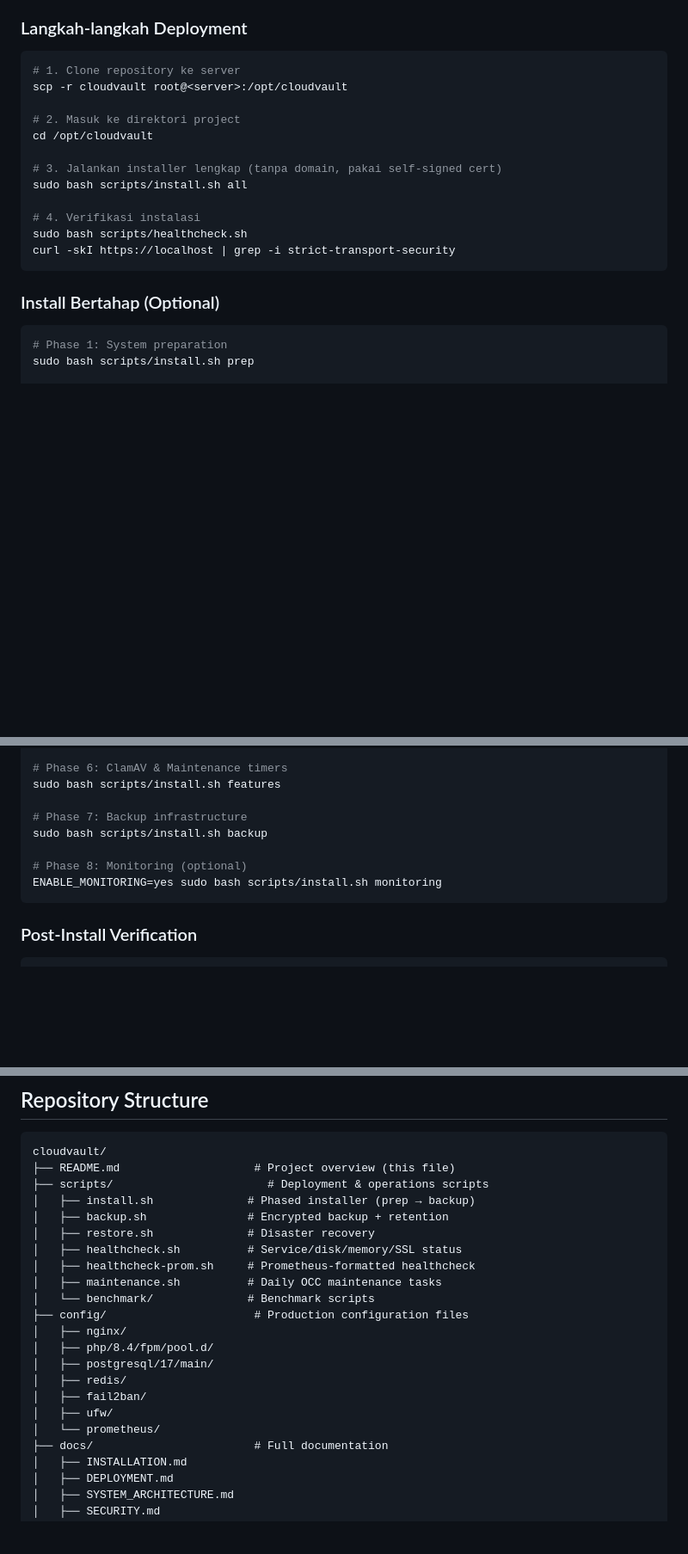
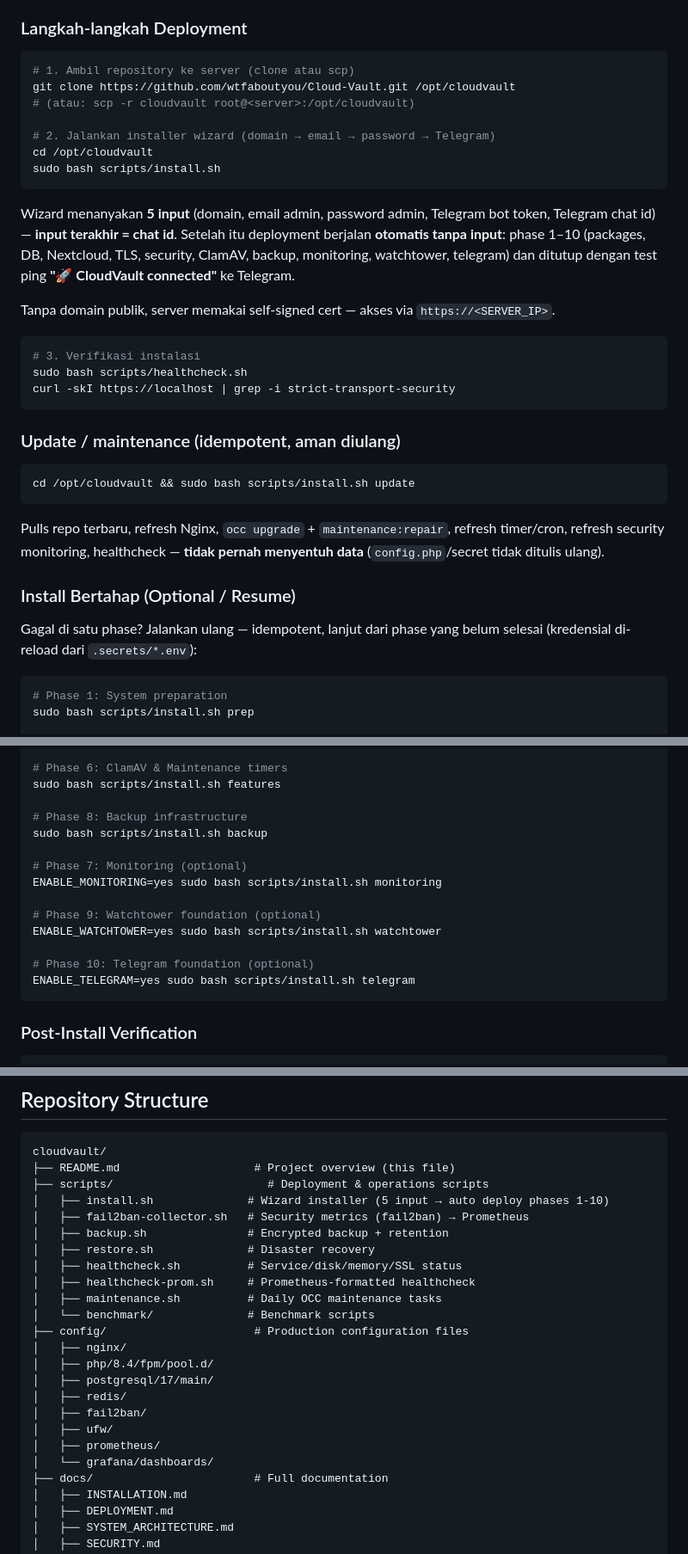
Before and after one commit to wtfaboutyou/Cloud-Vault, a Markdown page: README.md, 3 parts joined by grey strips. Shown at 86% size. Drawn GitHub-style; blank space fills up the shorter version.

Commit message:
docs: update README install flow to wizard-driven deployment
Replace install.sh all steps with the 5-question wizard entry point, add
update/resume phases 8-10, and refresh repository tree (fail2ban-collector,
grafana dashboards)

````diff
--- a/README.md
+++ b/README.md
@@ -97,21 +97,43 @@ Project ini fokus pada **arsitektur web server, administrasi server Linux, deplo
 ### Langkah-langkah Deployment
 
 ```bash
-# 1. Clone repository ke server
-scp -r cloudvault root@<server>:/opt/cloudvault
+# 1. Ambil repository ke server (clone atau scp)
+git clone https://github.com/wtfaboutyou/Cloud-Vault.git /opt/cloudvault
+# (atau: scp -r cloudvault root@<server>:/opt/cloudvault)
 
-# 2. Masuk ke direktori project
+# 2. Jalankan installer wizard (domain → email → password → Telegram)
 cd /opt/cloudvault
+sudo bash scripts/install.sh
+```
 
-# 3. Jalankan installer lengkap (tanpa domain, pakai self-signed cert)
-sudo bash scripts/install.sh all
+Wizard menanyakan **5 input** (domain, email admin, password admin, Telegram bot
+token, Telegram chat id) — **input terakhir = chat id**. Setelah itu deployment
+berjalan **otomatis tanpa input**: phase 1–10 (packages, DB, Nextcloud,
+TLS, security, ClamAV, backup, monitoring, watchtower, telegram) dan ditutup
+dengan test ping **"🚀 CloudVault connected"** ke Telegram.
 
-# 4. Verifikasi instalasi
+Tanpa domain publik, server memakai self-signed cert — akses via `https://<SERVER_IP>`.
+
+```bash
+# 3. Verifikasi instalasi
 sudo bash scripts/healthcheck.sh
 curl -skI https://localhost | grep -i strict-transport-security
 ```
 
-### Install Bertahap (Optional)
+### Update / maintenance (idempotent, aman diulang)
+
+```bash
+cd /opt/cloudvault && sudo bash scripts/install.sh update
+```
+
+Pulls repo terbaru, refresh Nginx, `occ upgrade` + `maintenance:repair`, refresh
+timer/cron, refresh security monitoring, healthcheck — **tidak pernah menyentuh
+data** (`config.php`/secret tidak ditulis ulang).
+
+### Install Bertahap (Optional / Resume)
+
+Gagal di satu phase? Jalankan ulang — idempotent, lanjut dari phase yang belum
+selesai (kredensial di-reload dari `.secrets/*.env`):
 
 ```bash
 # Phase 1: System preparation
@@ -135,11 +157,17 @@ sudo bash scripts/install.sh security
 # Phase 6: ClamAV & Maintenance timers
 sudo bash scripts/install.sh features
 
-# Phase 7: Backup infrastructure
+# Phase 8: Backup infrastructure
 sudo bash scripts/install.sh backup
 
-# Phase 8: Monitoring (optional)
+# Phase 7: Monitoring (optional)
 ENABLE_MONITORING=yes sudo bash scripts/install.sh monitoring
+
+# Phase 9: Watchtower foundation (optional)
+ENABLE_WATCHTOWER=yes sudo bash scripts/install.sh watchtower
+
+# Phase 10: Telegram foundation (optional)
+ENABLE_TELEGRAM=yes sudo bash scripts/install.sh telegram
 ```
 
 ### Post-Install Verification
@@ -196,7 +224,8 @@ Akses setelah instalasi:
 cloudvault/
 ├── README.md                    # Project overview (this file)
 ├── scripts/                       # Deployment & operations scripts
-│   ├── install.sh              # Phased installer (prep → backup)
+│   ├── install.sh              # Wizard installer (5 input → auto deploy phases 1-10)
+│   ├── fail2ban-collector.sh   # Security metrics (fail2ban) → Prometheus
 │   ├── backup.sh               # Encrypted backup + retention
 │   ├── restore.sh              # Disaster recovery
 │   ├── healthcheck.sh          # Service/disk/memory/SSL status
@@ -210,7 +239,8 @@ cloudvault/
 │   ├── redis/
 │   ├── fail2ban/
 │   ├── ufw/
-│   └── prometheus/
+│   ├── prometheus/
+│   └── grafana/dashboards/
 ├── docs/                        # Full documentation
 │   ├── INSTALLATION.md
 │   ├── DEPLOYMENT.md
````
Also changed, not shown: other parts of README.md (+4 -3 lines).
